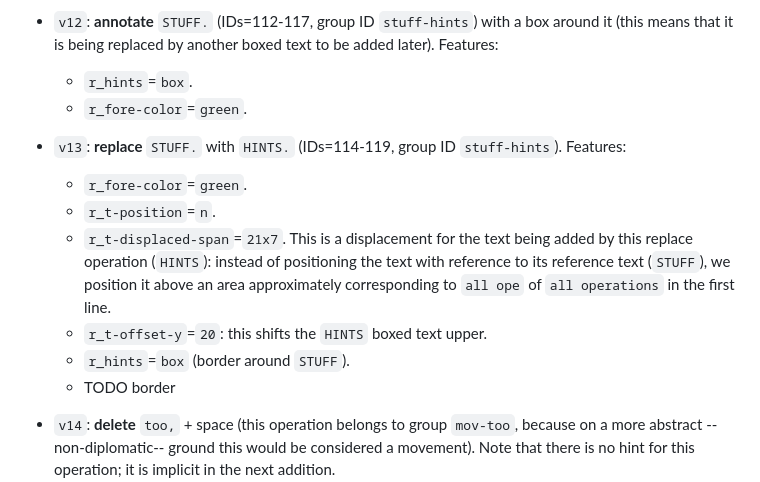
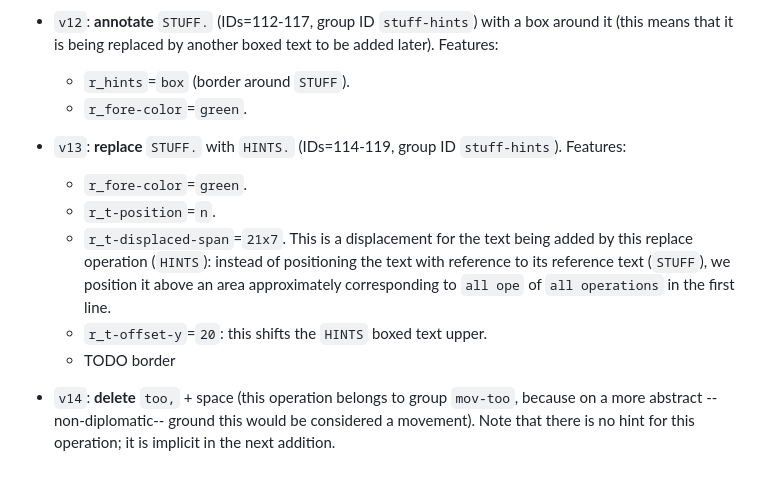
Before and after one commit to vedph/gve-snapshot-rendition, a Markdown page: docs/rendition.md, the part around the change. Drawn GitHub-style.

```diff
--- a/docs/rendition.md
+++ b/docs/rendition.md
@@ -867,7 +867,7 @@ The character nodes are shown in this image with their numeric IDs (blue) and in
   - `r_fore-color`=`green`.
 
 - `v12`: **annotate** `STUFF.` (IDs=112-117, group ID `stuff-hints`) with a box around it (this means that it is being replaced by another boxed text to be added later). Features:
-  - `r_hints`=`box`.
+  - `r_hints`=`box` (border around `STUFF`).
   - `r_fore-color`=`green`.
 
 - `v13`: **replace** `STUFF.` with `HINTS.` (IDs=114-119, group ID `stuff-hints`). Features:
@@ -875,7 +875,6 @@ The character nodes are shown in this image with their numeric IDs (blue) and in
   - `r_t-position`=`n`.
   - `r_t-displaced-span`=`21x7`. This is a displacement for the text being added by this replace operation (`HINTS`): instead of positioning the text with reference to its reference text (`STUFF`), we position it above an area approximately corresponding to `all ope` of `all operations` in the first line.
   - `r_t-offset-y`=`20`: this shifts the `HINTS` boxed text upper.
-  - `r_hints`=`box` (border around `STUFF`).
   - TODO border
 
 - `v14`: **delete** `too,` + space (this operation belongs to group `mov-too`, because on a more abstract --non-diplomatic-- ground this would be considered a movement). Note that there is no hint for this operation; it is implicit in the next addition.
```
